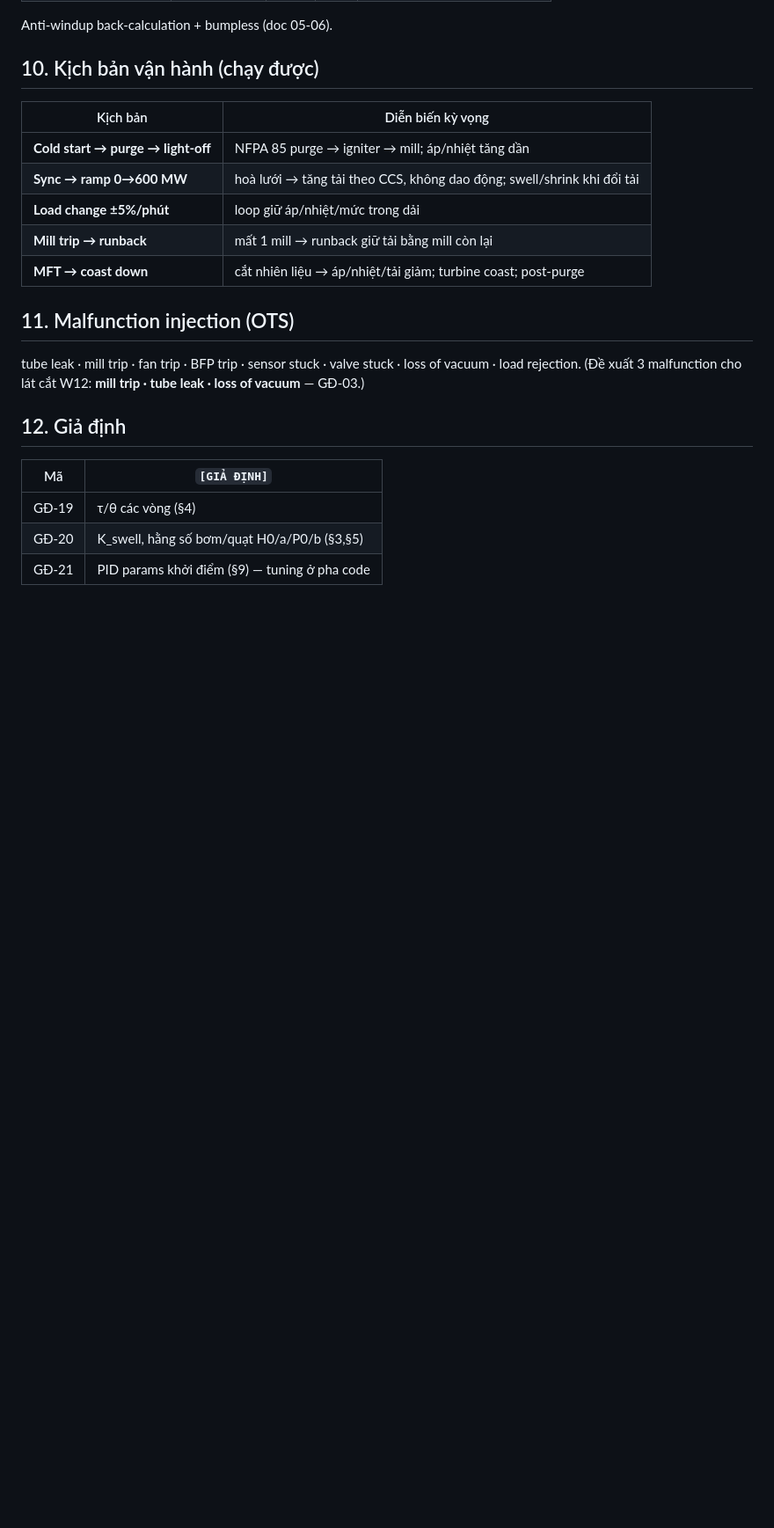
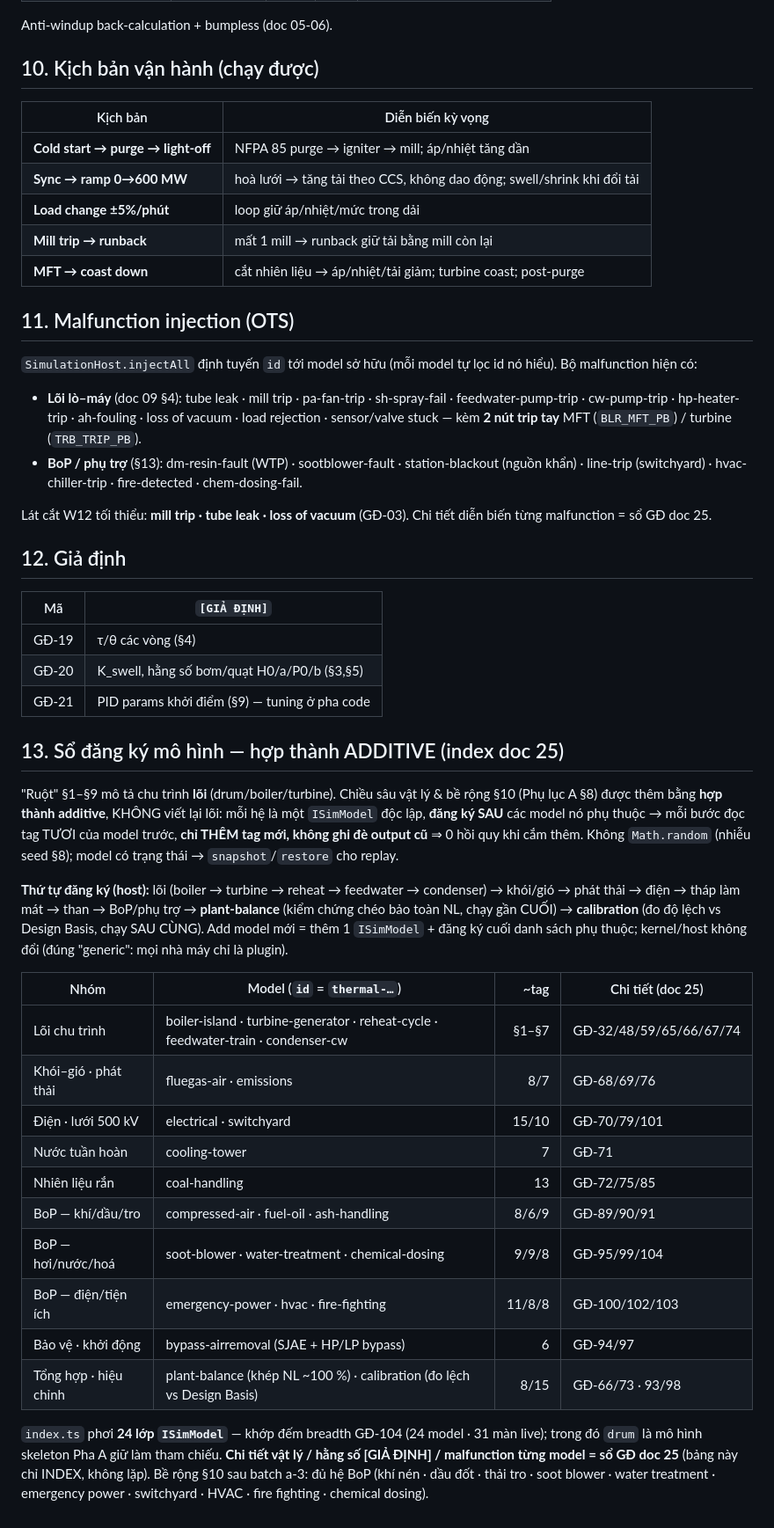
Before and after one commit to Noah-cyper/thermal-digital-twin, a Markdown page: docs/10-simulation-model.md, the part around the change. Shown at 88% size. Drawn GitHub-style; blank space fills up the shorter version.

Commit message:
docs(10): document additive-model architecture + BoP model registry
Doc 10 (simulation-model) mô tả chu trình lõi (§1–§9) nhưng chưa đề cập
14 mô hình additive (feedwater/condenser/electrical/… + 10 hệ BoP) mà
doc 25 (GĐ-89…104) liên tục trỏ về "doc 10". Đóng khoảng trống nhất
quán docs↔code, KHÔNG lặp chi tiết đã có ở doc 25:

- §11 Malfunction injection: cập nhật từ 8 mục cũ → bộ đầy đủ hiện có
  (lõi lò-máy + 2 nút trip tay MFT/turbine + 7 malfunction BoP), nêu rõ
  SimulationHost.injectAll định tuyến id tới model sở hữu.
- §13 (mới) Sổ đăng ký mô hình — hợp thành ADDITIVE: mô tả pattern
  (đăng ký sau phụ thuộc · đọc tag tươi · chỉ thêm tag · 0 hồi quy ·
  không Math.random · snapshot/restore), thứ tự đăng ký host, và bảng
  INDEX 24 model ISimModel nhóm theo hệ, mỗi dòng trỏ GĐ tương ứng ở
  doc 25 (không nhân bản chi tiết vật lý/hằng số).

Co-Authored-By: Claude Opus 4.8 <noreply@anthropic.com>
Claude-Session: https://claude.ai/code/session_01YCXudoaLqjJBpJ8hezDig2

```diff
--- a/docs/10-simulation-model.md
+++ b/docs/10-simulation-model.md
@@ -91,8 +91,11 @@ Anti‑windup back‑calculation + bumpless (doc 05‑06).
 | **MFT → coast down** | cắt nhiên liệu → áp/nhiệt/tải giảm; turbine coast; post‑purge |
 
 ## 11. Malfunction injection (OTS)
-tube leak · mill trip · fan trip · BFP trip · sensor stuck · valve stuck · loss of vacuum · load rejection.
-(Đề xuất 3 malfunction cho lát cắt W12: **mill trip · tube leak · loss of vacuum** — GĐ‑03.)
+`SimulationHost.injectAll` định tuyến `id` tới model sở hữu (mỗi model tự lọc id nó hiểu). Bộ malfunction hiện có:
+- **Lõi lò–máy** (doc 09 §4): tube leak · mill trip · pa-fan-trip · sh-spray-fail · feedwater-pump-trip · cw-pump-trip · hp-heater-trip · ah-fouling · loss of vacuum · load rejection · sensor/valve stuck — kèm **2 nút trip tay** MFT (`BLR_MFT_PB`) / turbine (`TRB_TRIP_PB`).
+- **BoP / phụ trợ** (§13): dm-resin-fault (WTP) · sootblower-fault · station-blackout (nguồn khẩn) · line-trip (switchyard) · hvac-chiller-trip · fire-detected · chem-dosing-fail.
+
+Lát cắt W12 tối thiểu: **mill trip · tube leak · loss of vacuum** (GĐ‑03). Chi tiết diễn biến từng malfunction = sổ GĐ doc 25.
 
 ## 12. Giả định
 | Mã | `[GIẢ ĐỊNH]` |
@@ -100,3 +103,32 @@ tube leak · mill trip · fan trip · BFP trip · sensor stuck · valve stuck ·
 | GĐ‑19 | τ/θ các vòng (§4) |
 | GĐ‑20 | K_swell, hằng số bơm/quạt H0/a/P0/b (§3,§5) |
 | GĐ‑21 | PID params khởi điểm (§9) — tuning ở pha code |
+
+## 13. Sổ đăng ký mô hình — hợp thành ADDITIVE (index doc 25)
+"Ruột" §1–§9 mô tả chu trình **lõi** (drum/boiler/turbine). Chiều sâu vật lý & bề rộng §10 (Phụ lục A §8) được
+thêm bằng **hợp thành additive**, KHÔNG viết lại lõi: mỗi hệ là một `ISimModel` độc lập, **đăng ký SAU** các
+model nó phụ thuộc → mỗi bước đọc tag TƯƠI của model trước, **chỉ THÊM tag mới, không ghi đè output cũ** ⇒ 0 hồi
+quy khi cắm thêm. Không `Math.random` (nhiễu seed §8); model có trạng thái → `snapshot`/`restore` cho replay.
+
+**Thứ tự đăng ký (host):** lõi (boiler → turbine → reheat → feedwater → condenser) → khói/gió → phát thải → điện
+→ tháp làm mát → than → BoP/phụ trợ → **plant-balance** (kiểm chứng chéo bảo toàn NL, chạy gần CUỐI) →
+**calibration** (đo độ lệch vs Design Basis, chạy SAU CÙNG). Add model mới = thêm 1 `ISimModel` + đăng ký cuối
+danh sách phụ thuộc; kernel/host không đổi (đúng "generic": mọi nhà máy chỉ là plugin).
+
+| Nhóm | Model (`id` = `thermal-…`) | ~tag | Chi tiết (doc 25) |
+|---|---|---:|---|
+| Lõi chu trình | boiler-island · turbine-generator · reheat-cycle · feedwater-train · condenser-cw | §1–§7 | GĐ‑32/48/59/65/66/67/74 |
+| Khói–gió · phát thải | fluegas-air · emissions | 8/7 | GĐ‑68/69/76 |
+| Điện · lưới 500 kV | electrical · switchyard | 15/10 | GĐ‑70/79/101 |
+| Nước tuần hoàn | cooling-tower | 7 | GĐ‑71 |
+| Nhiên liệu rắn | coal-handling | 13 | GĐ‑72/75/85 |
+| BoP — khí/dầu/tro | compressed-air · fuel-oil · ash-handling | 8/6/9 | GĐ‑89/90/91 |
+| BoP — hơi/nước/hoá | soot-blower · water-treatment · chemical-dosing | 9/9/8 | GĐ‑95/99/104 |
+| BoP — điện/tiện ích | emergency-power · hvac · fire-fighting | 11/8/8 | GĐ‑100/102/103 |
+| Bảo vệ · khởi động | bypass-airremoval (SJAE + HP/LP bypass) | 6 | GĐ‑94/97 |
+| Tổng hợp · hiệu chỉnh | plant-balance (khép NL ~100 %) · calibration (đo lệch vs Design Basis) | 8/15 | GĐ‑66/73 · 93/98 |
+
+`index.ts` phơi **24 lớp `ISimModel`** — khớp đếm breadth GĐ‑104 (24 model · 31 màn live); trong đó `drum` là mô
+hình skeleton Pha A giữ làm tham chiếu. **Chi tiết vật lý / hằng số [GIẢ ĐỊNH] / malfunction từng model = sổ GĐ
+doc 25** (bảng này chỉ INDEX, không lặp). Bề rộng §10 sau batch a-3: đủ hệ BoP (khí nén · dầu đốt · thải tro ·
+soot blower · water treatment · emergency power · switchyard · HVAC · fire fighting · chemical dosing).
```
